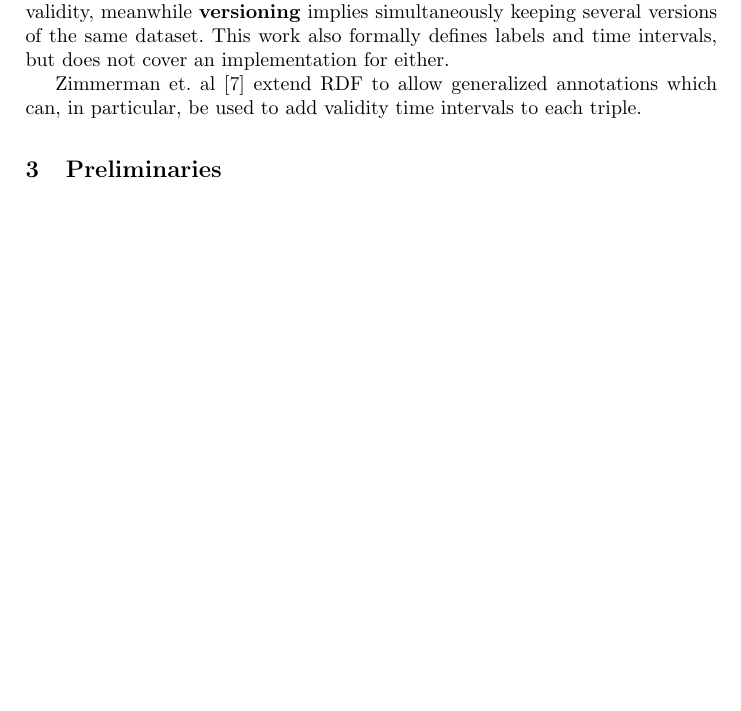
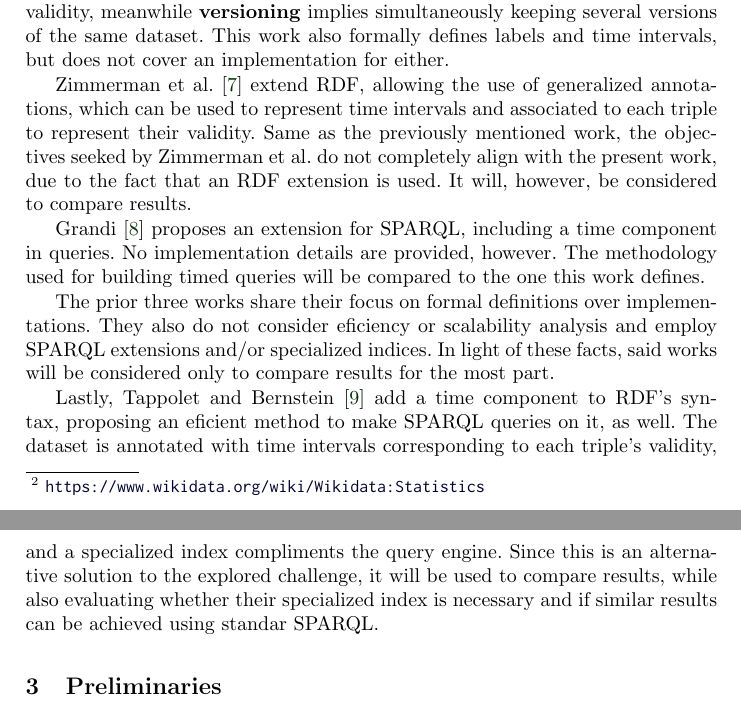
Before and after one commit to HunterNacho/iswc-2019-paper, a LaTeX paper (paper.tex): part of page 2 of 3 before the commit and two parts of pages 2 and 3 of 4 after it, the two joined at a grey line, cut so that both start at the same text, the shorter picture padded with empty space. Compiled offline with pdfLaTeX.

Commit message:
finished first draft of the related work section

```diff
--- a/paper.tex
+++ b/paper.tex
@@ -437,7 +437,16 @@ Such system could be used as version control for the dataset; administrators wou
 Gutierrez et al.~\cite{GutierrezHV07} describe a framework that allows time representation in RDF using annotations. An important distinction to make is that their work is focused on \textbf{labeling} over \textbf{versioning}; \textbf{labeling} means adding meta-data to query result validity, meanwhile \textbf{versioning} implies simultaneously keeping several versions of the same dataset. This work also formally defines labels and time intervals, but does not cover an implementation for either.
 
 
-Zimmerman et. al~\cite{DBLP:journals/ws/ZimmermannLPS12} extend RDF to allow generalized annotations which can, in particular, be used to add validity time intervals to each triple.
+Zimmerman et al.~\cite{DBLP:journals/ws/ZimmermannLPS12} extend RDF, allowing the use of generalized annotations, which can be used to represent time intervals and associated to each triple to represent their validity. Same as the previously mentioned work, the objectives seeked by Zimmerman et al. do not completely align with the present work, due to the fact that an RDF extension is used. It will, however, be considered to compare results.
+
+
+Grandi~\cite{Grandi10} proposes an extension for SPARQL, including a time component in queries. No implementation details are provided, however. The methodology used for building timed queries will be compared to the one this work defines.
+
+
+The prior three works share their focus on formal definitions over implementations. They also do not consider eficiency or scalability analysis and employ SPARQL extensions and/or specialized indices. In light of these facts, said works will be considered only to compare results for the most part.
+
+
+Lastly, Tappolet and Bernstein~\cite{TappoletB09} add a time component to RDF's syntax, proposing an eficient method to make SPARQL queries on it, as well. The dataset is annotated with time intervals corresponding to each triple's validity, and a specialized index compliments the query engine. Since this is an alternative solution to the explored challenge, it will be used to compare results, while also evaluating whether their specialized index is necessary and if similar results can be achieved using standar SPARQL.
 \section{Preliminaries} % Maybe not
 \section{(Method)} % Name of our method goes here
 \section{Evaluation} % This two sections can
```
